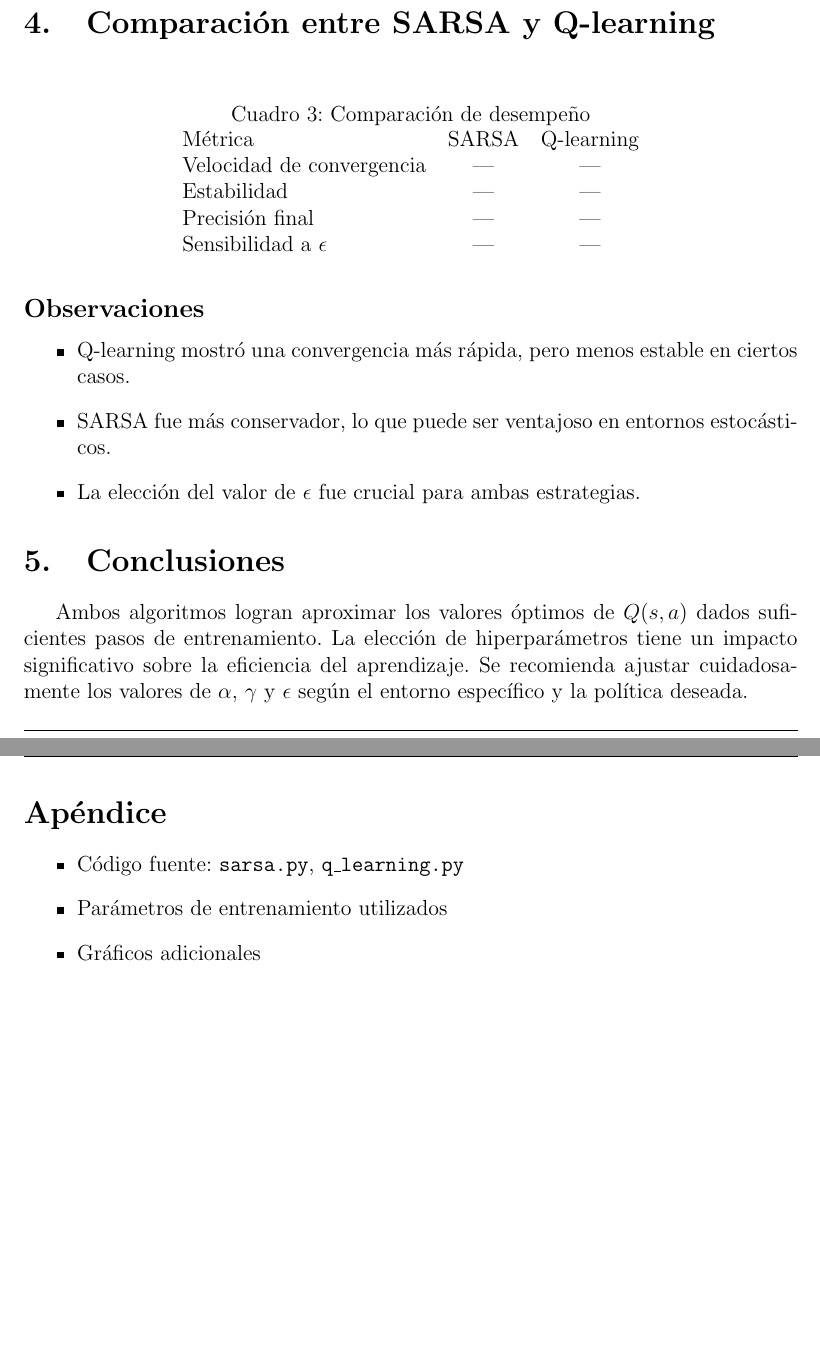
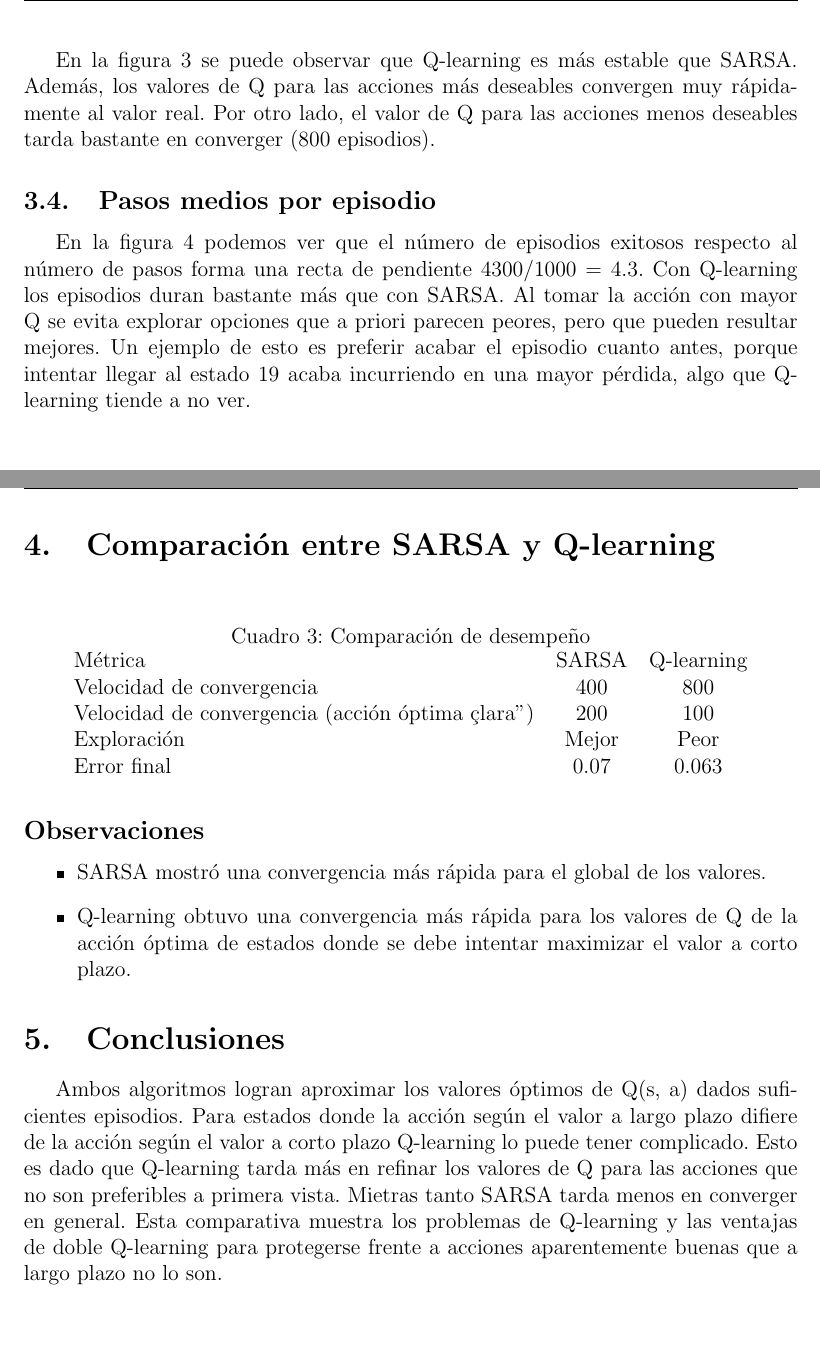
Before and after one commit to Drakit0/RL_practices, a LaTeX document (Lab2/analysis/Informe Ruiz Lydia Tuñón Pablo Velasco Alberto.tex): two parts of pages 6 and 7 of 7, joined at a grey line, cut at the place of the change, the shorter picture padded with empty space. The pictures show the PDF file Lab2/analysis/Informe Ruiz Lydia Tuñón Pablo Velasco Alberto.pdf that the author committed with the source.

Commit message:
feat: informe

```diff
--- a/Lab2/analysis/Informe Ruiz Lydia Tuñón Pablo Velasco Alberto.tex
+++ b/Lab2/analysis/Informe Ruiz Lydia Tuñón Pablo Velasco Alberto.tex
@@ -220,3 +222,4 @@ Se analizaron diferentes configuraciones de los hiperparámetros \( \alpha \) (t
     \caption{Evolución de \( Q(s,a) \) con episodios (SARSA)}
 \end{figure}
 
+\subsection{Pasos medios por episodio}
@@ -245,5 +252,3 @@ Se evaluaron los mismos pares estado-acción que en SARSA.
     \caption{Comparación de valores \( Q(s, a) \) en Q-learning}
     \begin{tabular}{lccc}
         Estado-Acción & Valor Q-learning & Valor Real (PI/VI) & Error Absoluto \\
-        Q(13, ↑→) & --- & --- & --- \\
-        Q(13, ↓→) & --- & --- & --- \\
@@ -259,6 +267,11 @@ Se evaluaron los mismos pares estado-acción que en SARSA.
     \includegraphics[width=0.75\textwidth]{../fonts/q_learning_q_convergence.png}
     \caption{Evolución de \( Q(s,a) \) con episodios (Q-learning)}
 \end{figure}
+En la figura 3 se puede observar que Q-learning es más estable que SARSA. Además, los valores de Q para las acciones más deseables convergen muy rápidamente al valor real.
+Por otro lado, el valor de Q para las acciones menos deseables tarda bastante en converger (800 episodios).
+
+\subsection{Pasos medios por episodio}
+En la figura 4 podemos ver que el número de episodios exitosos respecto al número de pasos forma una recta de pendiente 4300/1000 = 4.3. Con Q-learning los episodios duran bastante más que con SARSA. Al tomar la acción con mayor Q se evita explorar opciones que a priori parecen peores, pero que pueden resultar mejores. Un ejemplo de esto es preferir acabar el episodio cuanto antes, porque intentar llegar al estado 19 acaba incurriendo en una mayor pérdida, algo que Q-learning tiende a no ver.
 
 \begin{figure}[H]
     \centering
@@ -274,34 +288,24 @@ Se evaluaron los mismos pares estado-acción que en SARSA.
     \caption{Comparación de desempeño}
     \begin{tabular}{lcc}
         Métrica & SARSA & Q-learning \\
-        Velocidad de convergencia & --- & --- \\
-        Estabilidad & --- & --- \\
-        Precisión final & --- & --- \\
-        Sensibilidad a \( \epsilon \) & --- & --- \\
+        Velocidad de convergencia & 400 & 800 \\
+        Velocidad de convergencia (acción óptima "clara") & 200 & 100 \\
+        Exploración & Mejor & Peor \\
+        Error final & 0.07 & 0.063 \\
     \end{tabular}
 \end{table}
 
 \subsection*{Observaciones}
 
 \begin{itemize}
-    \item Q-learning mostró una convergencia más rápida, pero menos estable en ciertos casos.
-    \item SARSA fue más conservador, lo que puede ser ventajoso en entornos estocásticos.
-    \item La elección del valor de \( \epsilon \) fue crucial para ambas estrategias.
+    \item SARSA mostró una convergencia más rápida para el global de los valores.
+    \item Q-learning obtuvo una convergencia más rápida para los valores de Q de la acción óptima de estados donde se debe intentar maximizar el valor a corto plazo.
 \end{itemize}
 
 %---------------------------
 \section{Conclusiones}
 
-Ambos algoritmos logran aproximar los valores óptimos de \( Q(s, a) \) dados suficientes pasos de entrenamiento. La elección de hiperparámetros tiene un impacto significativo sobre la eficiencia del aprendizaje. Se recomienda ajustar cuidadosamente los valores de \( \alpha \), \( \gamma \) y \( \epsilon \) según el entorno específico y la política deseada.
-
-%---------------------------
-\section*{Apéndice}
-
-\begin{itemize}
-    \item Código fuente: \texttt{sarsa.py}, \texttt{q\_learning.py}
-    \item Parámetros de entrenamiento utilizados
-    \item Gráficos adicionales
-\end{itemize}
+Ambos algoritmos logran aproximar los valores óptimos de Q(s, a) dados suficientes episodios. Para estados donde la acción según el valor a largo plazo difiere de la acción según el valor a corto plazo Q-learning lo puede tener complicado. Esto es dado que Q-learning tarda más en refinar los valores de Q para las acciones que no son preferibles a primera vista. Mietras tanto SARSA tarda menos en converger en general. Esta comparativa muestra los problemas de Q-learning y las ventajas de doble Q-learning para protegerse frente a acciones aparentemente buenas que a largo plazo no lo son.
 
 
 \end{document}
```
Also changed, not shown: Lab1/fonts/policy_gap_deterministic.png, Lab1/fonts/v_s_policy_deterministic.png, Lab2/analysis/Informe Ruiz Lydia Tuñón Pablo Velasco Alberto.pdf, Lab2/fonts/q_learning_q_convergence.png, Lab2/fonts/q_learning_rewards_eps.png, Lab2/fonts/q_learning_steps_eps.png, Lab2/fonts/q_learning_steps_eps_2.png, Lab2/fonts/sarsa_q_convergence.png, Lab2/fonts/sarsa_rewards_eps.png, Lab2/fonts/sarsa_steps_eps.png, Lab2/fonts/sarsa_steps_eps_2.png, Lab2/analysis/Informe Ruiz Lydia Tuñón Pablo Velasco Alberto.tex (40 more changed lines), 4 other files.
